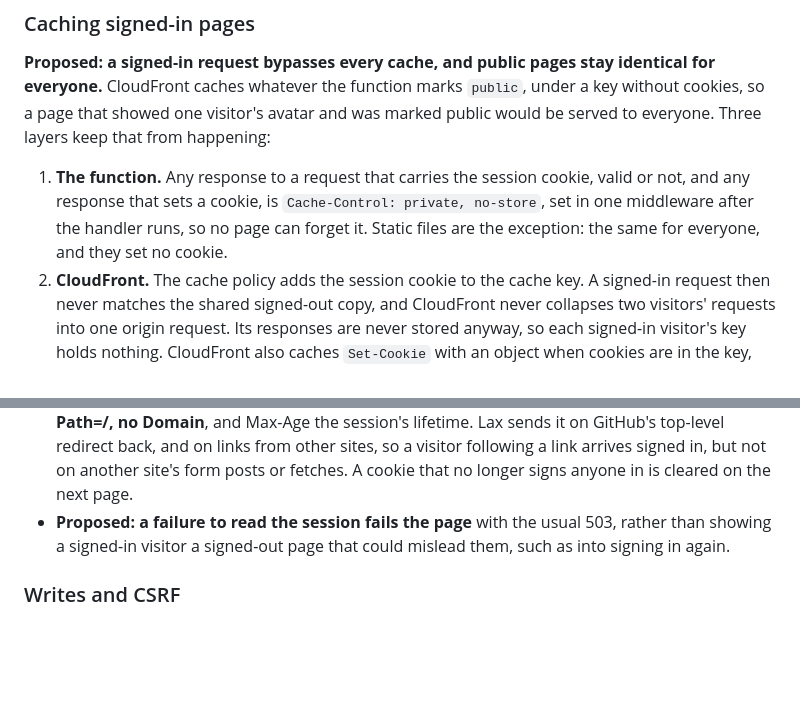
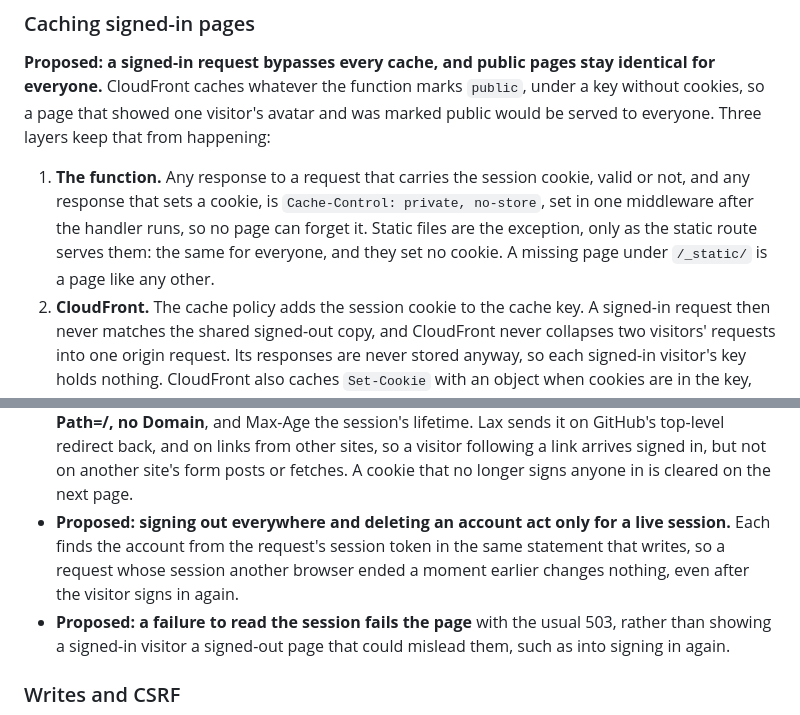
Before and after one commit to fabricahq/rulemart, a Markdown page: _internal/slices/5-sign-in.md, 2 parts joined by grey strips. Drawn GitHub-style; blank space fills up the shorter version.

Commit message:
Document that only a live session can act for its account
Co-Authored-By: Claude Opus 5.5 <noreply@anthropic.com>

```diff
--- a/_internal/slices/5-sign-in.md
+++ b/_internal/slices/5-sign-in.md
@@ -36,7 +36,8 @@ and was marked public would be served to everyone. Three layers keep that from h
 
 1. **The function.** Any response to a request that carries the session cookie, valid or not, and any response that
    sets a cookie, is `Cache-Control: private, no-store`, set in one middleware after the handler runs, so no page can
-   forget it. Static files are the exception: the same for everyone, and they set no cookie.
+   forget it. Static files are the exception, only as the static route serves them: the same for everyone, and they set no
+   cookie. A missing page under `/_static/` is a page like any other.
 2. **CloudFront.** The cache policy adds the session cookie to the cache key. A signed-in request then never matches
    the shared signed-out copy, and CloudFront never collapses two visitors' requests into one origin request. Its
    responses are never stored anyway, so each signed-in visitor's key holds nothing. CloudFront also caches
@@ -94,6 +95,9 @@ endpoint can come later without changing the session model.
   and Max-Age the session's lifetime. Lax sends it on GitHub's top-level redirect back, and on links from other sites,
   so a visitor following a link arrives signed in, but not on another site's form posts or fetches. A cookie that no
   longer signs anyone in is cleared on the next page.
+- **Proposed: signing out everywhere and deleting an account act only for a live session.** Each finds the account
+  from the request's session token in the same statement that writes, so a request whose session another browser
+  ended a moment earlier changes nothing, even after the visitor signs in again.
 - **Proposed: a failure to read the session fails the page** with the usual 503, rather than showing a signed-in
   visitor a signed-out page that could mislead them, such as into signing in again.
 
```
